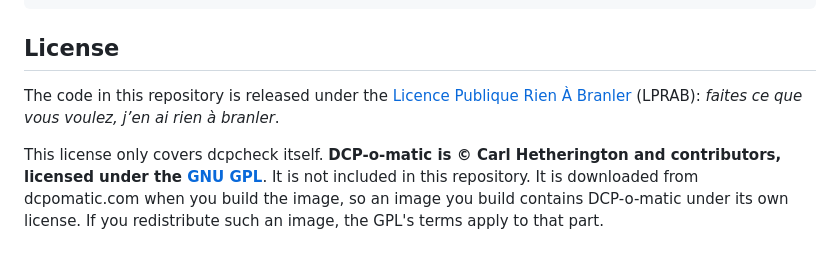
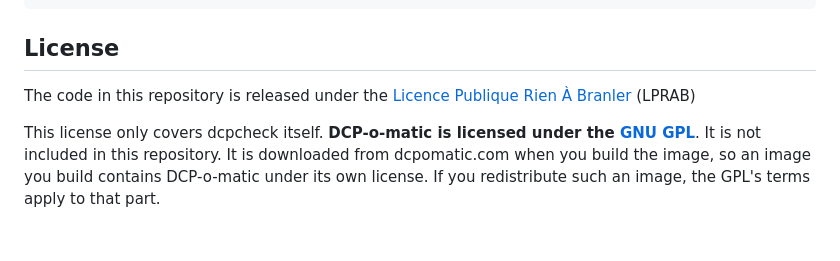
Before and after one commit to audabas/dcpcheck-web, a Markdown page: README.md, the part around the change. Rendered like a GitHub page; blank space fills up the shorter version.

Commit message:
Revise license section in README.md
Updated license information for clarity and consistency.

```diff
--- a/README.md
+++ b/README.md
@@ -336,11 +336,9 @@ python3 -m unittest discover -s tests
 ## License
 
 The code in this repository is released under the
-[Licence Publique Rien À Branler](LICENSE) (LPRAB): *faites ce que vous
-voulez, j’en ai rien à branler*.
+[Licence Publique Rien À Branler](LICENSE) (LPRAB)
 
-This license only covers dcpcheck itself. **DCP-o-matic is © Carl
-Hetherington and contributors, licensed under the
+This license only covers dcpcheck itself. **DCP-o-matic is licensed under the
 [GNU GPL](https://www.gnu.org/licenses/)**. It is not included
 in this repository. It is downloaded from dcpomatic.com when you build the
 image, so an image you build contains DCP-o-matic under its own license. If
```
